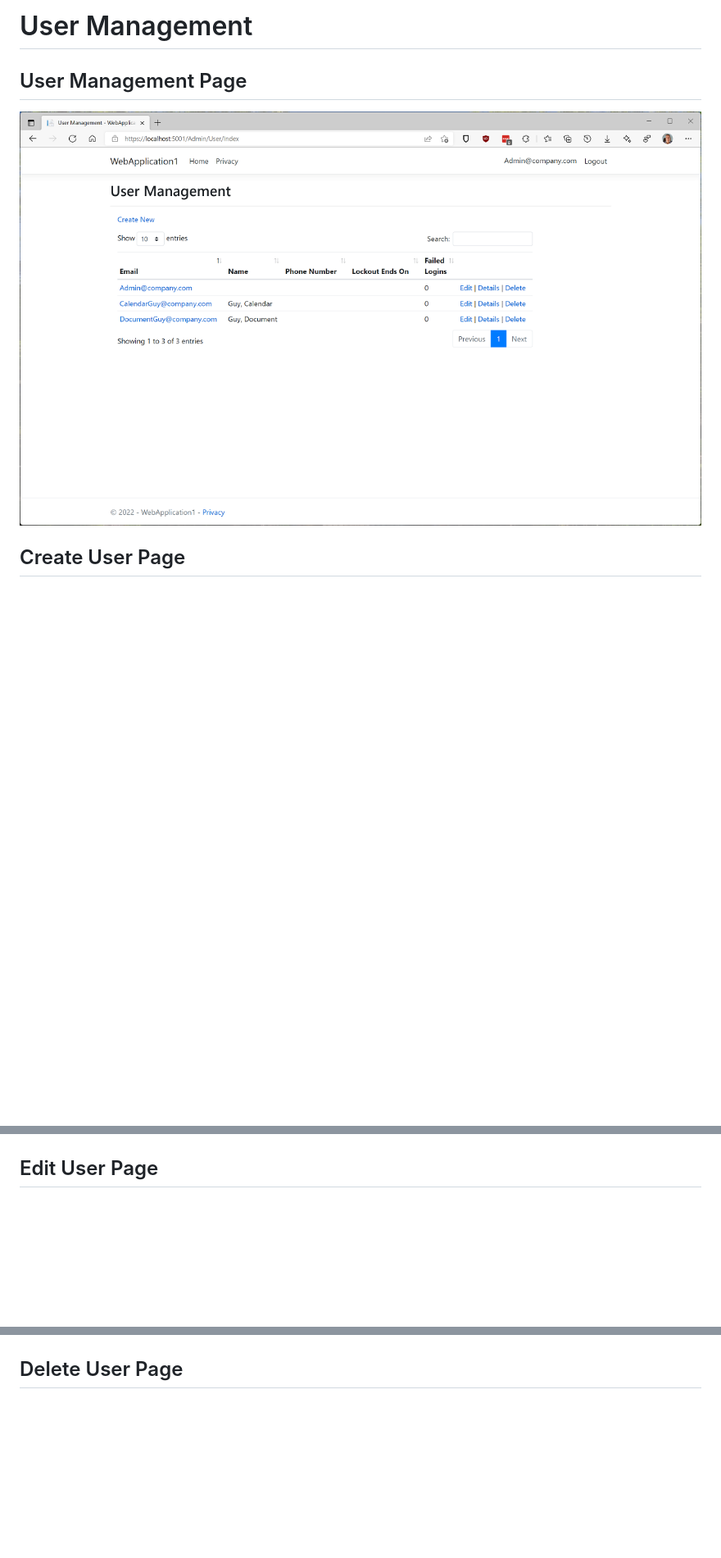
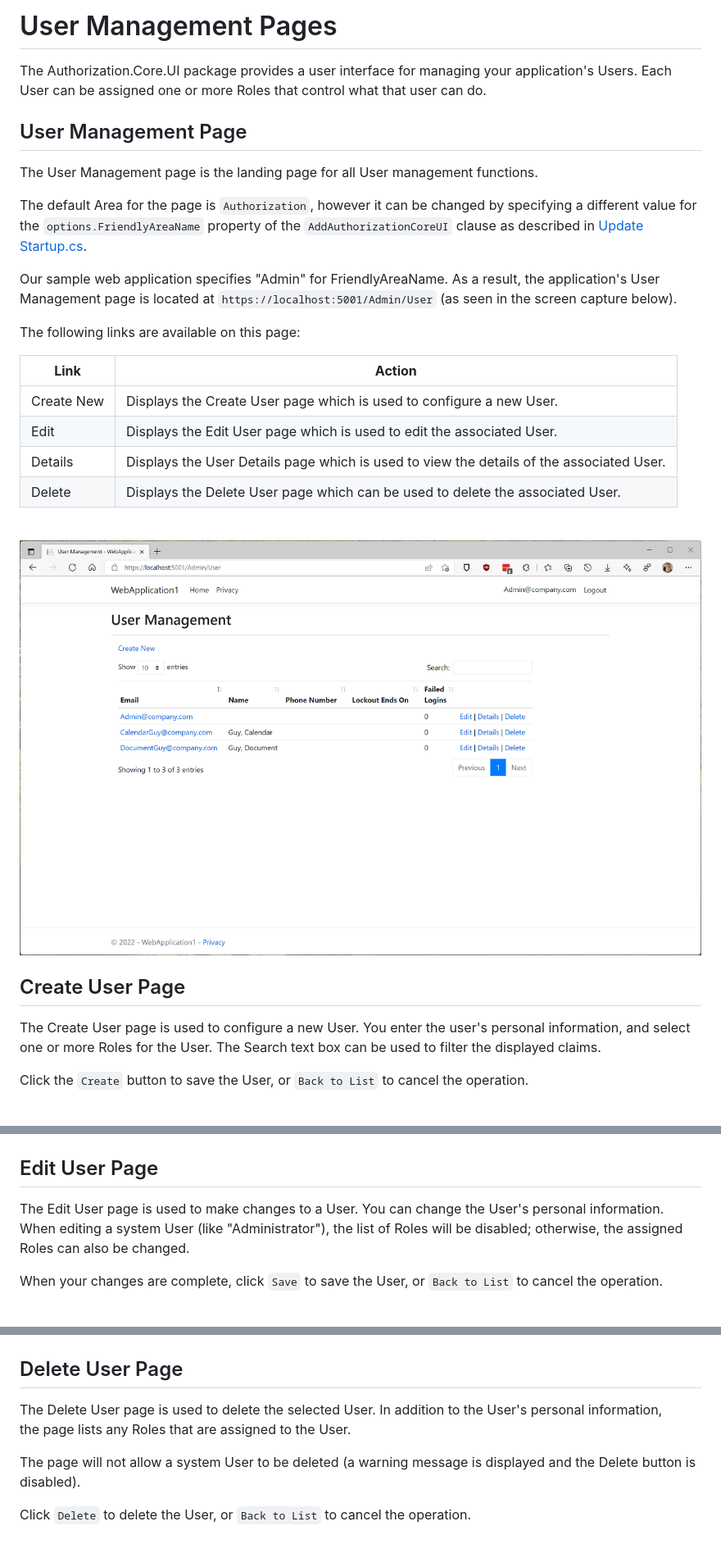
Before and after one commit to CRFricke/Authorization.Core, a Markdown page: docs/UI-User-Management-Page.md, 3 parts joined by grey strips. Shown at 82% size. GitHub-like rendering; pictures changed too: assets/User-Management-Page.png; blank space fills up the shorter version.

```diff
--- a/docs/UI-User-Management-Page.md
+++ b/docs/UI-User-Management-Page.md
@@ -1,15 +1,52 @@
-# User Management
+# User Management Pages
+
+The Authorization.Core.UI package provides a user interface for managing your application's Users.
+Each User can be assigned one or more Roles that control what that user can do.
 
 ## User Management Page
 
+The User Management page is the landing page for all User management functions.
+
+The default Area for the page is `Authorization`, however it can be changed by specifying a different
+value for the `options.FriendlyAreaName` property of the `AddAuthorizationCoreUI` clause
+as described in [Update Startup.cs](Install-UI-Package.md#update-startupcs-programcs-in-net-60).
+
+Our sample web application specifies "Admin" for FriendlyAreaName. As a result, the application's User
+Management page is located at `https://localhost:5001/Admin/User` (as seen in the screen capture
+below).
+
+The following links are available on this page:
+
+  |**Link**|**Action**|
+  |---|---|
+  |Create New| Displays the Create User page which is used to configure a new User.|
+  |Edit|Displays the Edit User page which is used to edit the associated User.|
+  |Details|Displays the User Details page which is used to view the details of the associated User.|
+  |Delete|Displays the Delete User page which can be used to delete the associated User.|
+
+&nbsp;
 ![User Management Page](../assets/User-Management-Page.png)
 
 ## Create User Page
 
+The Create User page is used to configure a new User.
+You enter the user's personal information, and select one or more Roles for the User.
+The Search text box can be used to filter the displayed claims.
+
+Click the `Create` button to save the User, or `Back to List` to cancel the operation.
+
+&nbsp;
 ![Create User Page](../assets/User-Create-Page.png)
 
 ## Edit User Page
 
+The Edit User page is used to make changes to a User. You can change the User's personal information.
+When editing a system User (like "Administrator"), the list of Roles will be disabled;
+otherwise, the assigned Roles can also be changed.
+
+When your changes are complete, click `Save` to save the User, or `Back to List` to cancel the operation.
+
+&nbsp;
 ![Edit User Page](../assets/User-Edit-Page.png)
 
 ## User Details Page
@@ -18,4 +62,13 @@
 
 ## Delete User Page
 
+The Delete User page is used to delete the selected User. In addition to the User's personal information,
+the page lists any Roles that are assigned to the User.
+
+The page will not allow a system User to be deleted (a warning message is displayed and the Delete button
+is disabled).
+
+Click `Delete` to delete the User, or `Back to List` to cancel the operation.
+
+&nbsp;
 ![Delete User Page](../assets/User-Delete-Page.png)
```
Also changed, not shown: other parts of docs/UI-User-Management-Page.md (+7 -0 lines), README.md (+11 -5 lines), docs/UI-Role-Management-Page.md (+40 -8 lines).
